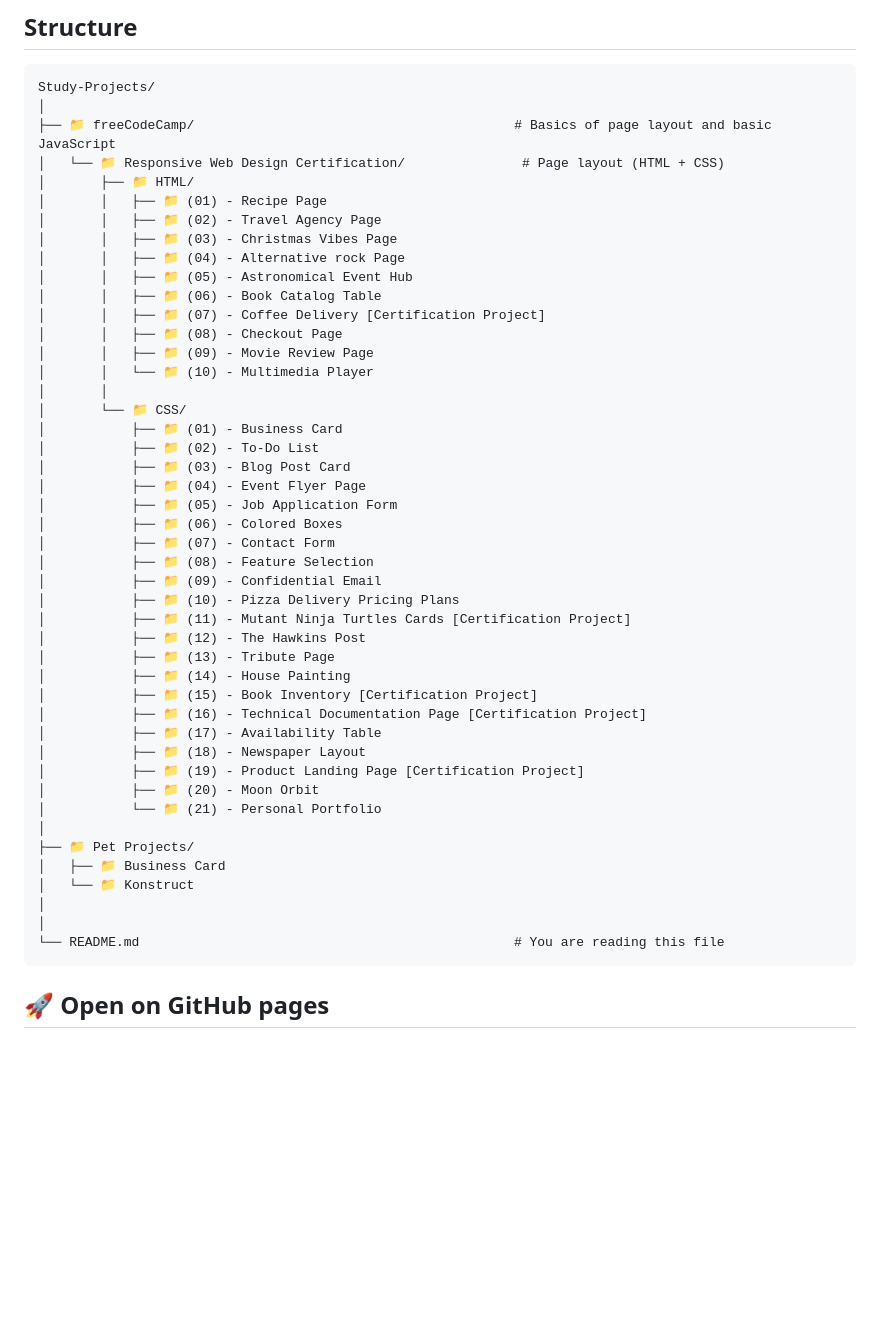
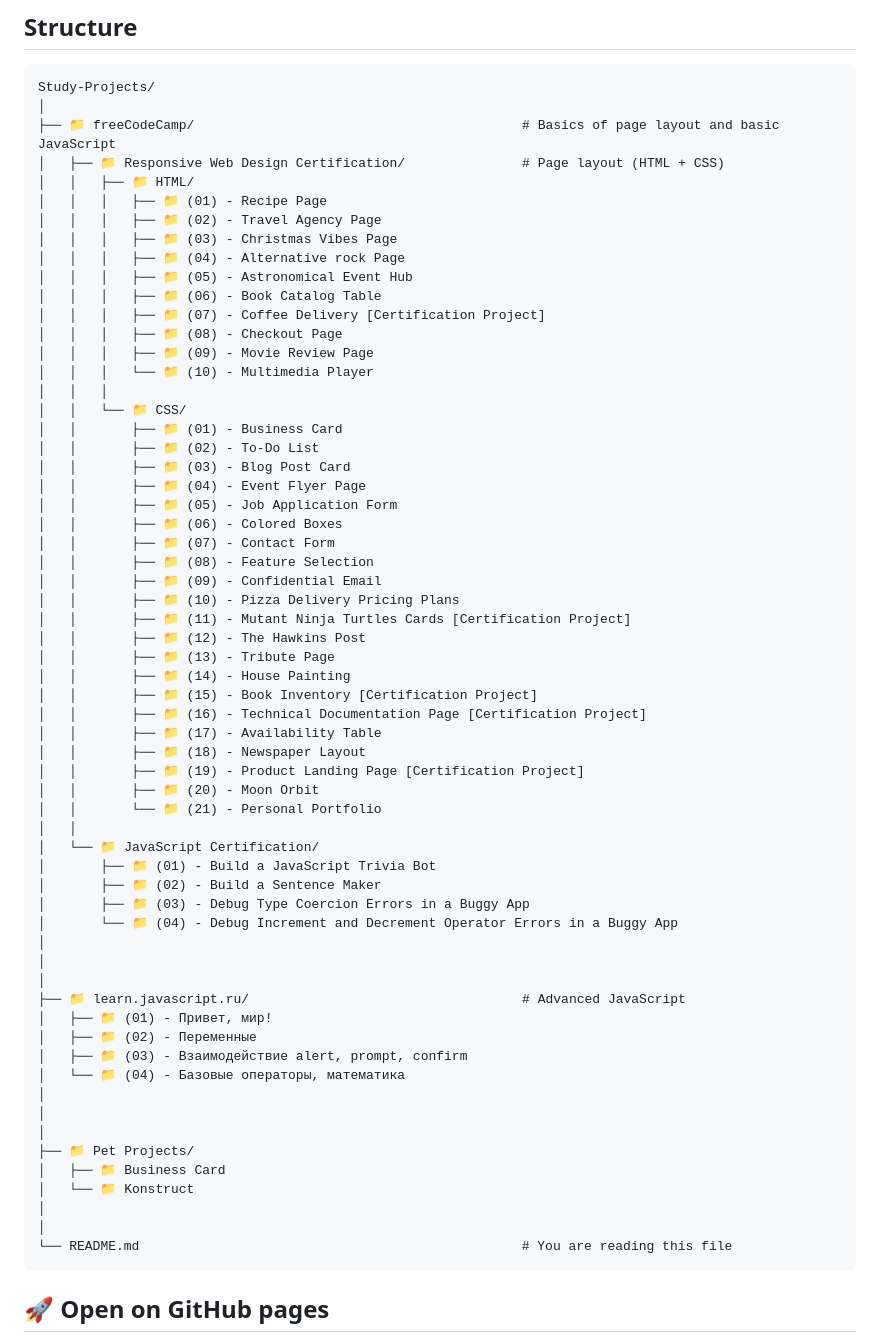
Before and after one commit to Denyocheq/Study-Projects, a Markdown page: README.md, the part around the change. Drawn GitHub-style; blank space fills up the shorter version.

Commit message:
Update README.md
The folder structure has been updated.

````diff
--- a/README.md
+++ b/README.md
@@ -9,49 +9,65 @@ ________________________________________________________________________________
 ```Markdown
 Study-Projects/
 │
-├── 📁 freeCodeCamp/                                         # Basics of page layout and basic JavaScript
-│   └── 📁 Responsive Web Design Certification/               # Page layout (HTML + CSS)
-│       ├── 📁 HTML/
-│       │   ├── 📁 (01) - Recipe Page
-│       │   ├── 📁 (02) - Travel Agency Page
-│       │   ├── 📁 (03) - Christmas Vibes Page
-│       │   ├── 📁 (04) - Alternative rock Page
-│       │   ├── 📁 (05) - Astronomical Event Hub
-│       │   ├── 📁 (06) - Book Catalog Table
-│       │   ├── 📁 (07) - Coffee Delivery [Certification Project]
-│       │   ├── 📁 (08) - Checkout Page
-│       │   ├── 📁 (09) - Movie Review Page
-│       │   └── 📁 (10) - Multimedia Player
-│       │
-│       └── 📁 CSS/
-│           ├── 📁 (01) - Business Card
-│           ├── 📁 (02) - To-Do List
-│           ├── 📁 (03) - Blog Post Card
-│           ├── 📁 (04) - Event Flyer Page
-│           ├── 📁 (05) - Job Application Form
-│           ├── 📁 (06) - Colored Boxes
-│           ├── 📁 (07) - Contact Form
-│           ├── 📁 (08) - Feature Selection
-│           ├── 📁 (09) - Confidential Email
-│           ├── 📁 (10) - Pizza Delivery Pricing Plans
-│           ├── 📁 (11) - Mutant Ninja Turtles Cards [Certification Project]
-│           ├── 📁 (12) - The Hawkins Post
-│           ├── 📁 (13) - Tribute Page
-│           ├── 📁 (14) - House Painting
-│           ├── 📁 (15) - Book Inventory [Certification Project]
-│           ├── 📁 (16) - Technical Documentation Page [Certification Project]
-│           ├── 📁 (17) - Availability Table
-│           ├── 📁 (18) - Newspaper Layout
-│           ├── 📁 (19) - Product Landing Page [Certification Project]
-│           ├── 📁 (20) - Moon Orbit
-│           └── 📁 (21) - Personal Portfolio
+├── 📁 freeCodeCamp/                                          # Basics of page layout and basic JavaScript
+│   ├── 📁 Responsive Web Design Certification/               # Page layout (HTML + CSS)
+│   │   ├── 📁 HTML/
+│   │   │   ├── 📁 (01) - Recipe Page
+│   │   │   ├── 📁 (02) - Travel Agency Page
+│   │   │   ├── 📁 (03) - Christmas Vibes Page
+│   │   │   ├── 📁 (04) - Alternative rock Page
+│   │   │   ├── 📁 (05) - Astronomical Event Hub
+│   │   │   ├── 📁 (06) - Book Catalog Table
+│   │   │   ├── 📁 (07) - Coffee Delivery [Certification Project]
+│   │   │   ├── 📁 (08) - Checkout Page
+│   │   │   ├── 📁 (09) - Movie Review Page
+│   │   │   └── 📁 (10) - Multimedia Player
+│   │   │
+│   │   └── 📁 CSS/
+│   │       ├── 📁 (01) - Business Card
+│   │       ├── 📁 (02) - To-Do List
+│   │       ├── 📁 (03) - Blog Post Card
+│   │       ├── 📁 (04) - Event Flyer Page
+│   │       ├── 📁 (05) - Job Application Form
+│   │       ├── 📁 (06) - Colored Boxes
+│   │       ├── 📁 (07) - Contact Form
+│   │       ├── 📁 (08) - Feature Selection
+│   │       ├── 📁 (09) - Confidential Email
+│   │       ├── 📁 (10) - Pizza Delivery Pricing Plans
+│   │       ├── 📁 (11) - Mutant Ninja Turtles Cards [Certification Project]
+│   │       ├── 📁 (12) - The Hawkins Post
+│   │       ├── 📁 (13) - Tribute Page
+│   │       ├── 📁 (14) - House Painting
+│   │       ├── 📁 (15) - Book Inventory [Certification Project]
+│   │       ├── 📁 (16) - Technical Documentation Page [Certification Project]
+│   │       ├── 📁 (17) - Availability Table
+│   │       ├── 📁 (18) - Newspaper Layout
+│   │       ├── 📁 (19) - Product Landing Page [Certification Project]
+│   │       ├── 📁 (20) - Moon Orbit
+│   │       └── 📁 (21) - Personal Portfolio
+│   │
+│   └── 📁 JavaScript Certification/
+│       ├── 📁 (01) - Build a JavaScript Trivia Bot
+│       ├── 📁 (02) - Build a Sentence Maker
+│       ├── 📁 (03) - Debug Type Coercion Errors in a Buggy App
+│       └── 📁 (04) - Debug Increment and Decrement Operator Errors in a Buggy App
+│
+│
+│
+├── 📁 learn.javascript.ru/                                   # Advanced JavaScript
+│   ├── 📁 (01) - Привет, мир!
+│   ├── 📁 (02) - Переменные
+│   ├── 📁 (03) - Взаимодействие alert, prompt, confirm
+│   └── 📁 (04) - Базовые операторы, математика
+│
+│
 │
 ├── 📁 Pet Projects/
 │   ├── 📁 Business Card
 │   └── 📁 Konstruct
 │
 │
-└── README.md                                                # You are reading this file
+└── README.md                                                 # You are reading this file
 ```
 
 ## 🚀 Open on GitHub pages
````
